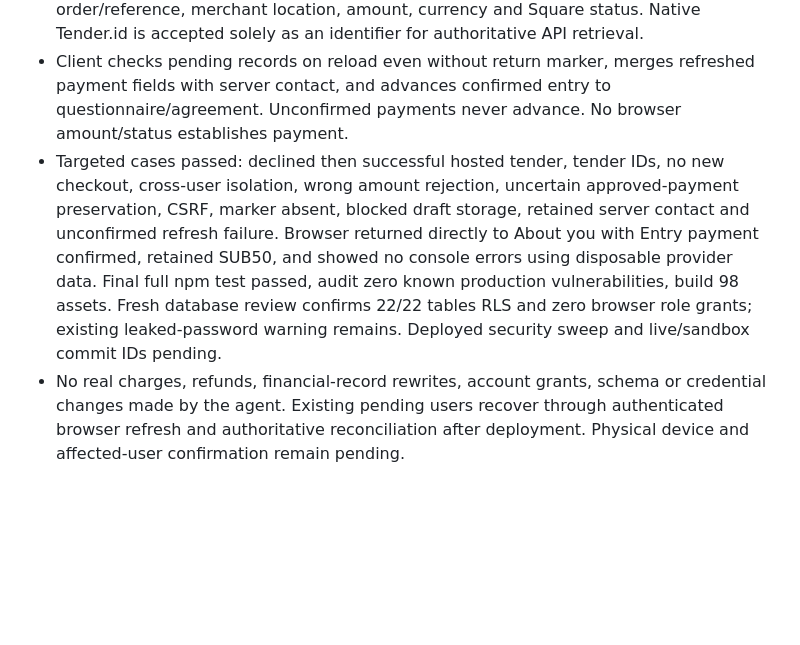
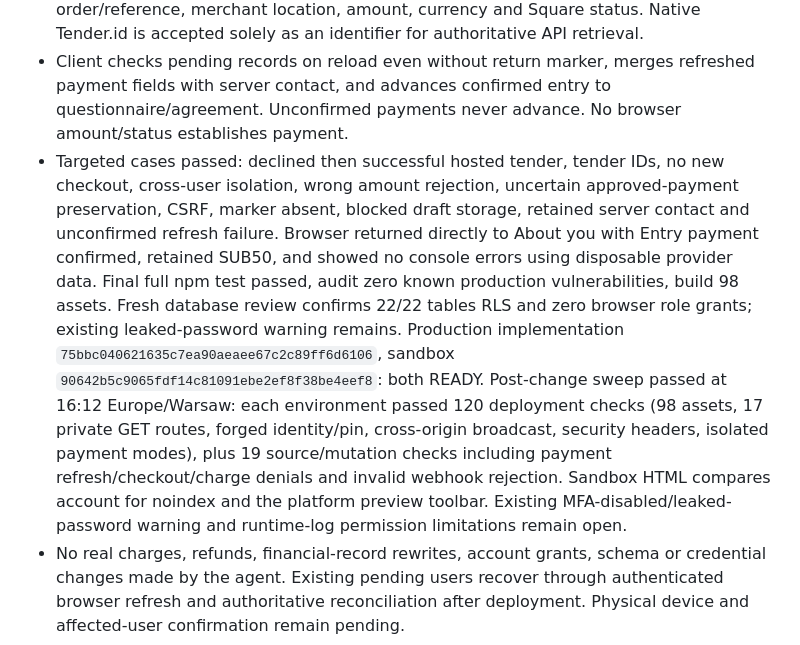
Before and after one commit to airloopal/goddessvanessa, a Markdown page: docs/BUGFIX_LOGBOOK.md, the part around the change. GitHub-like rendering; blank space fills up the shorter version.

Commit message:
Record native Square return fix and security verification

```diff
--- a/docs/BUGFIX_LOGBOOK.md
+++ b/docs/BUGFIX_LOGBOOK.md
@@ -128,5 +128,5 @@ Record confirmed incidents and fixes here, newest first. Dates use Europe/Warsaw
 - Confirmed code defects: reconciliation returns after a recorded failed payment rather than examining later tenders; it reads only Tender.payment_id although hosted Square uses Tender.id. A pending hosted record exists in production, but its authoritative Square status has not been independently inspected, so exact user-specific cause remains inferred. Client only auto-refreshes for a payment query marker, and replacing its state discards server contact/path needed when local draft storage is missing.
 - Patch: reconcile later order tenders after pending/failed attempts. Replacement is allowed only for hosted pending records with no paid timestamp, and only after authoritative previous payment is FAILED/CANCELED. Uncertain APPROVED, paid, refunded and embedded records cannot be replaced. Each new payment still verifies order/reference, merchant location, amount, currency and Square status. Native Tender.id is accepted solely as an identifier for authoritative API retrieval.
 - Client checks pending records on reload even without return marker, merges refreshed payment fields with server contact, and advances confirmed entry to questionnaire/agreement. Unconfirmed payments never advance. No browser amount/status establishes payment.
-- Targeted cases passed: declined then successful hosted tender, tender IDs, no new checkout, cross-user isolation, wrong amount rejection, uncertain approved-payment preservation, CSRF, marker absent, blocked draft storage, retained server contact and unconfirmed refresh failure. Browser returned directly to About you with Entry payment confirmed, retained SUB50, and showed no console errors using disposable provider data. Final full npm test passed, audit zero known production vulnerabilities, build 98 assets. Fresh database review confirms 22/22 tables RLS and zero browser role grants; existing leaked-password warning remains. Deployed security sweep and live/sandbox commit IDs pending.
+- Targeted cases passed: declined then successful hosted tender, tender IDs, no new checkout, cross-user isolation, wrong amount rejection, uncertain approved-payment preservation, CSRF, marker absent, blocked draft storage, retained server contact and unconfirmed refresh failure. Browser returned directly to About you with Entry payment confirmed, retained SUB50, and showed no console errors using disposable provider data. Final full npm test passed, audit zero known production vulnerabilities, build 98 assets. Fresh database review confirms 22/22 tables RLS and zero browser role grants; existing leaked-password warning remains. Production implementation `75bbc040621635c7ea90aeaee67c2c89ff6d6106`, sandbox `90642b5c9065fdf14c81091ebe2ef8f38be4eef8`: both READY. Post-change sweep passed at 16:12 Europe/Warsaw: each environment passed 120 deployment checks (98 assets, 17 private GET routes, forged identity/pin, cross-origin broadcast, security headers, isolated payment modes), plus 19 source/mutation checks including payment refresh/checkout/charge denials and invalid webhook rejection. Sandbox HTML compares account for noindex and the platform preview toolbar. Existing MFA-disabled/leaked-password warning and runtime-log permission limitations remain open.
 - No real charges, refunds, financial-record rewrites, account grants, schema or credential changes made by the agent. Existing pending users recover through authenticated browser refresh and authoritative reconciliation after deployment. Physical device and affected-user confirmation remain pending.
```
